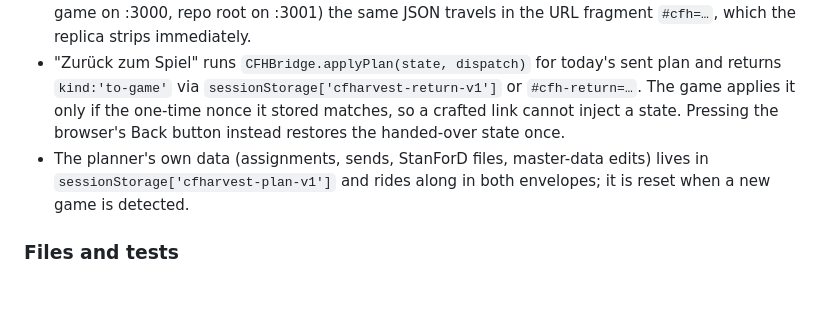
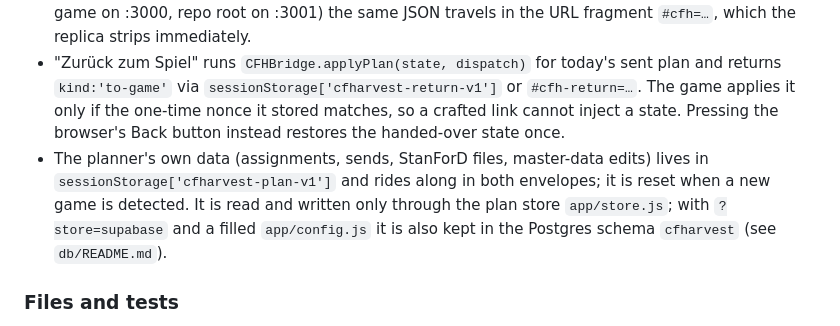
Before and after one commit to Hamish87/-trimble-forestry-challenge-, a Markdown page: cfharvest/README.md, the part around the change. Drawn GitHub-style; blank space fills up the shorter version.

```diff
--- a/cfharvest/README.md
+++ b/cfharvest/README.md
@@ -16,7 +16,7 @@ The replica loads the game's `dist/game.js`, `dist/journey.js`, `dist/routes.js`
 - `dist/cfharvest-link.js` (one `<script>` after `app.js`; `app.js` is untouched) wraps the global `render()`, adds the header button and the "Produktionsmeldung (HPR/FPR) an CFHarvest übertragen" receipt line, and exposes `window.ForestChallenge = { getState, setState }`. `state` and `render` are global bindings of the classic scripts, so `setState` really reassigns the game state and re-renders.
 - Opening the replica writes `{schema:1, kind:'to-replica', state, plan, lang, returnUrl, nonce}` to `sessionStorage['cfharvest-handoff-v1']`. When the replica runs on another origin (two-server setup: game on :3000, repo root on :3001) the same JSON travels in the URL fragment `#cfh=…`, which the replica strips immediately.
 - "Zurück zum Spiel" runs `CFHBridge.applyPlan(state, dispatch)` for today's sent plan and returns `kind:'to-game'` via `sessionStorage['cfharvest-return-v1']` or `#cfh-return=…`. The game applies it only if the one-time nonce it stored matches, so a crafted link cannot inject a state. Pressing the browser's Back button instead restores the handed-over state once.
-- The planner's own data (assignments, sends, StanForD files, master-data edits) lives in `sessionStorage['cfharvest-plan-v1']` and rides along in both envelopes; it is reset when a new game is detected.
+- The planner's own data (assignments, sends, StanForD files, master-data edits) lives in `sessionStorage['cfharvest-plan-v1']` and rides along in both envelopes; it is reset when a new game is detected. It is read and written only through the plan store `app/store.js`; with `?store=supabase` and a filled `app/config.js` it is also kept in the Postgres schema `cfharvest` (see `db/README.md`).
 
 ### Files and tests
 
```
Also changed, not shown: cfharvest/PLAN_OVERNIGHT.md (+6 -0 lines), cfharvest/SPEC_PLANNING.md (+3 -2 lines).
